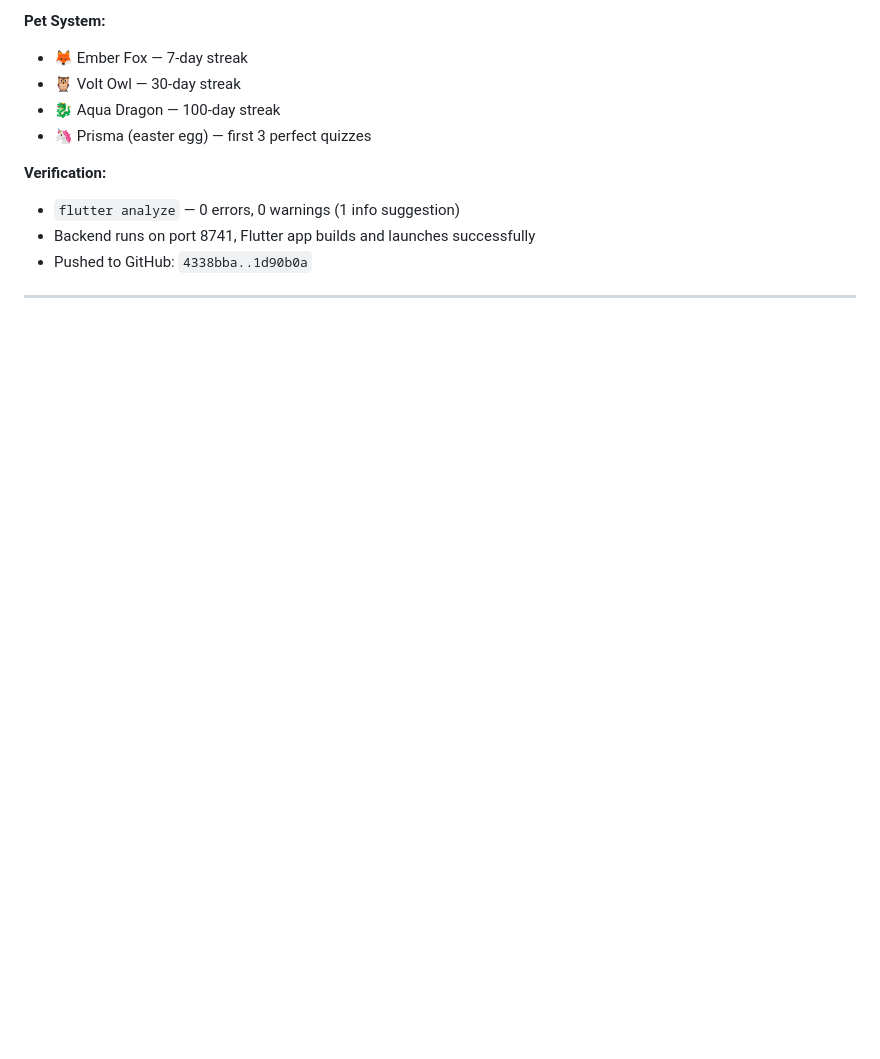
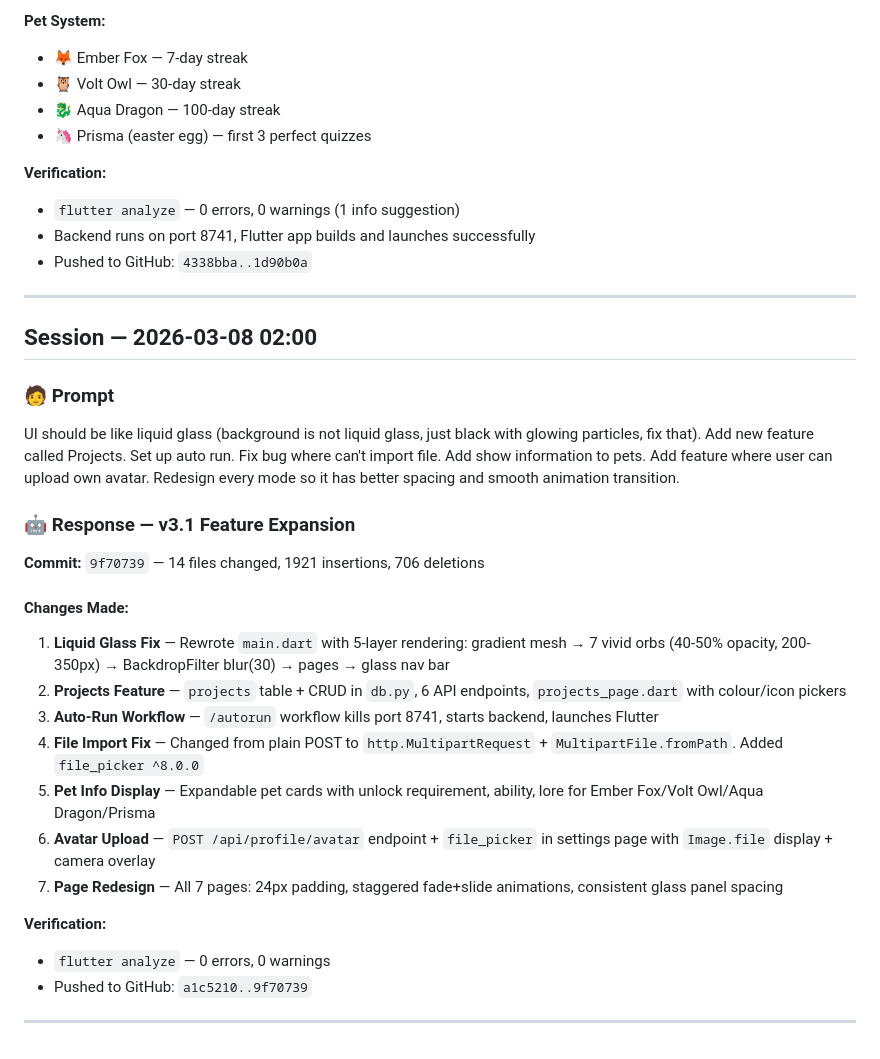
Before and after one commit to yuki-20/Lexi-Core, a Markdown page: LEXI_CHAT_LOG.md, the part around the change. Drawn GitHub-style; blank space fills up the shorter version.

Commit message:
docs: append v3.1 session to chat log

```diff
--- a/LEXI_CHAT_LOG.md
+++ b/LEXI_CHAT_LOG.md
@@ -617,3 +617,29 @@ Implemented LexiCore v3.0 — a massive feature expansion across 4 phases:
 - Pushed to GitHub: `4338bba..1d90b0a`
 
 ---
+
+## Session — 2026-03-08 02:00
+
+### 🧑 Prompt
+
+UI should be like liquid glass (background is not liquid glass, just black with glowing particles, fix that). Add new feature called Projects. Set up auto run. Fix bug where can't import file. Add show information to pets. Add feature where user can upload own avatar. Redesign every mode so it has better spacing and smooth animation transition.
+
+### 🤖 Response — v3.1 Feature Expansion
+
+**Commit:** `9f70739` — 14 files changed, 1921 insertions, 706 deletions
+
+#### Changes Made:
+
+1. **Liquid Glass Fix** — Rewrote `main.dart` with 5-layer rendering: gradient mesh → 7 vivid orbs (40-50% opacity, 200-350px) → BackdropFilter blur(30) → pages → glass nav bar
+2. **Projects Feature** — `projects` table + CRUD in `db.py`, 6 API endpoints, `projects_page.dart` with colour/icon pickers
+3. **Auto-Run Workflow** — `/autorun` workflow kills port 8741, starts backend, launches Flutter
+4. **File Import Fix** — Changed from plain POST to `http.MultipartRequest` + `MultipartFile.fromPath`. Added `file_picker ^8.0.0`
+5. **Pet Info Display** — Expandable pet cards with unlock requirement, ability, lore for Ember Fox/Volt Owl/Aqua Dragon/Prisma
+6. **Avatar Upload** — `POST /api/profile/avatar` endpoint + `file_picker` in settings page with `Image.file` display + camera overlay
+7. **Page Redesign** — All 7 pages: 24px padding, staggered fade+slide animations, consistent glass panel spacing
+
+**Verification:**
+- `flutter analyze` — 0 errors, 0 warnings
+- Pushed to GitHub: `a1c5210..9f70739`
+
+---
```
